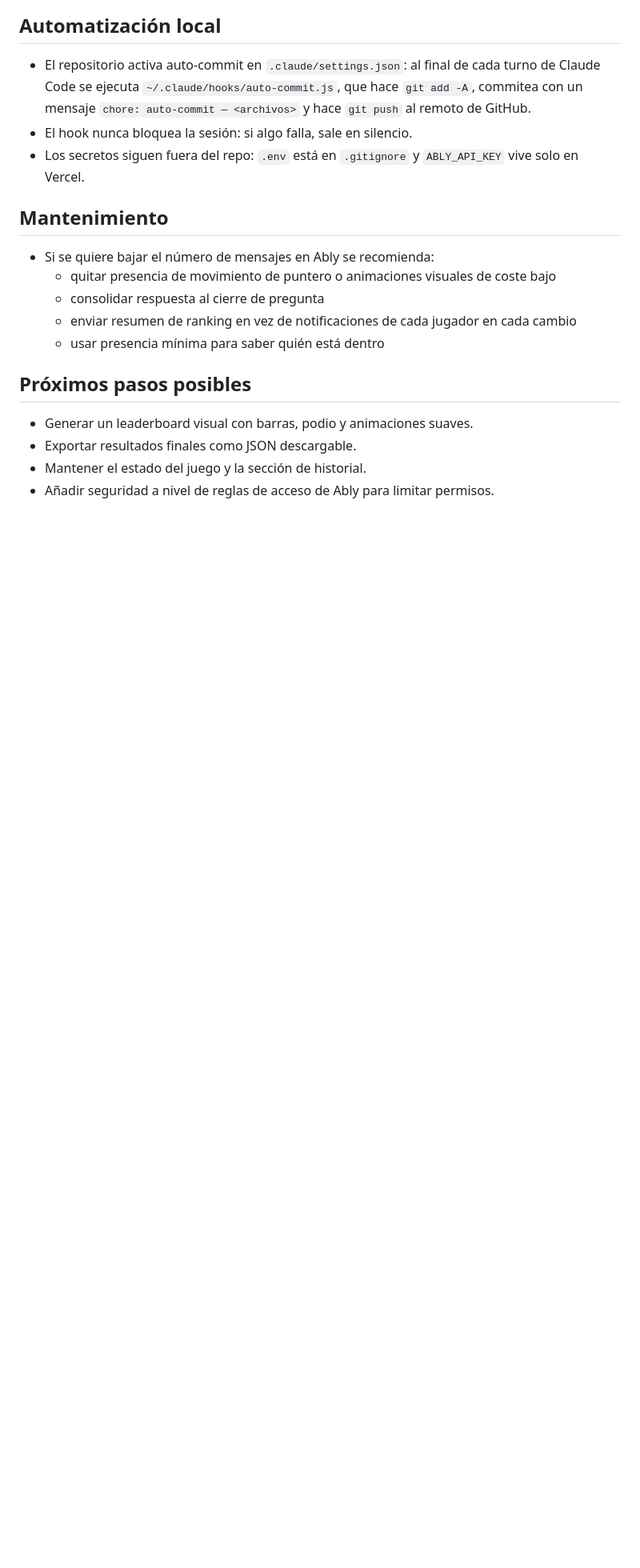
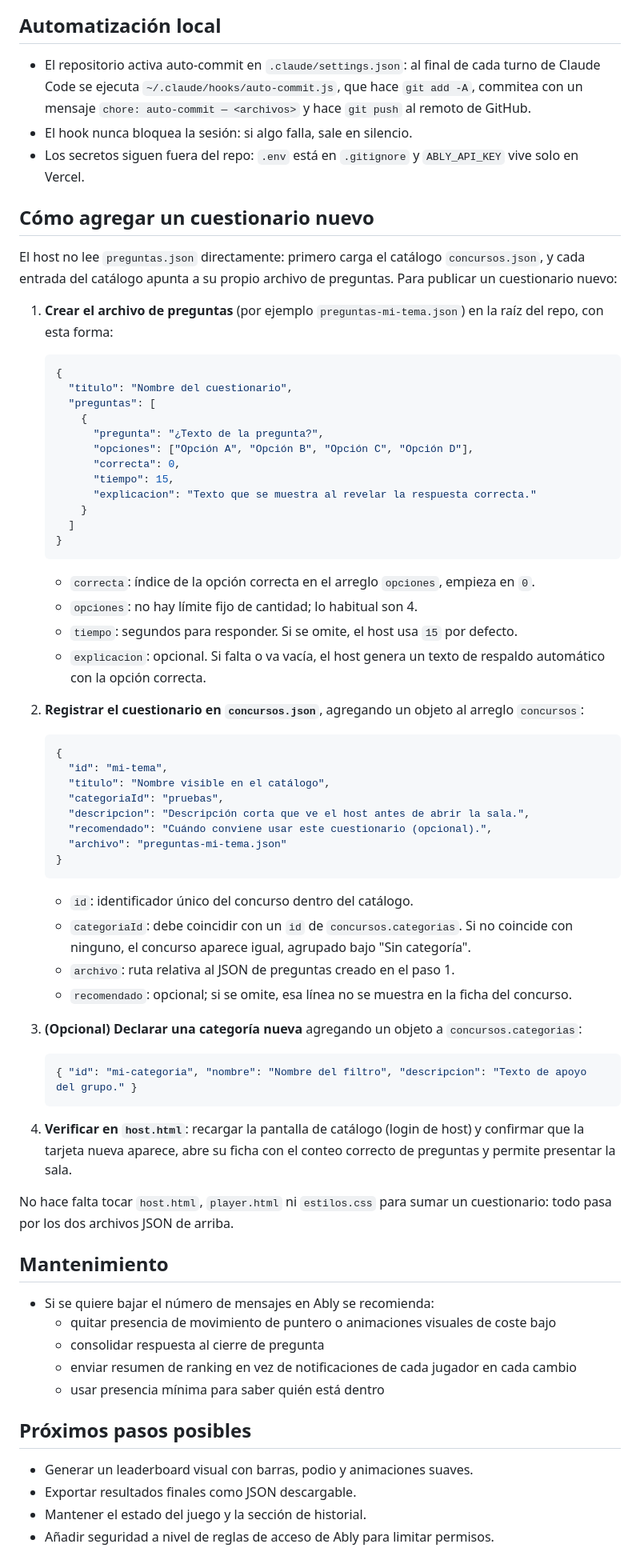
Before and after one commit to r2damianster/r2-quiz, a Markdown page: README.md, the part around the change. Shown at 80% size. Rendered like a GitHub page; blank space fills up the shorter version.

Commit message:
chore: auto-commit —
Co-Authored-By: Claude Sonnet 4.6 <noreply@anthropic.com>

````diff
--- a/README.md
+++ b/README.md
@@ -70,6 +70,60 @@ La idea es usar una composición clara, con barras de clasificación, badges de
 - El hook nunca bloquea la sesión: si algo falla, sale en silencio.
 - Los secretos siguen fuera del repo: `.env` está en `.gitignore` y `ABLY_API_KEY` vive solo en Vercel.
 
+## Cómo agregar un cuestionario nuevo
+
+El host no lee `preguntas.json` directamente: primero carga el catálogo `concursos.json`, y cada entrada del catálogo apunta a su propio archivo de preguntas. Para publicar un cuestionario nuevo:
+
+1. **Crear el archivo de preguntas** (por ejemplo `preguntas-mi-tema.json`) en la raíz del repo, con esta forma:
+
+   ```json
+   {
+     "titulo": "Nombre del cuestionario",
+     "preguntas": [
+       {
+         "pregunta": "¿Texto de la pregunta?",
+         "opciones": ["Opción A", "Opción B", "Opción C", "Opción D"],
+         "correcta": 0,
+         "tiempo": 15,
+         "explicacion": "Texto que se muestra al revelar la respuesta correcta."
+       }
+     ]
+   }
+   ```
+
+   - `correcta`: índice de la opción correcta en el arreglo `opciones`, empieza en `0`.
+   - `opciones`: no hay límite fijo de cantidad; lo habitual son 4.
+   - `tiempo`: segundos para responder. Si se omite, el host usa `15` por defecto.
+   - `explicacion`: opcional. Si falta o va vacía, el host genera un texto de respaldo automático con la opción correcta.
+
+2. **Registrar el cuestionario en `concursos.json`**, agregando un objeto al arreglo `concursos`:
+
+   ```json
+   {
+     "id": "mi-tema",
+     "titulo": "Nombre visible en el catálogo",
+     "categoriaId": "pruebas",
+     "descripcion": "Descripción corta que ve el host antes de abrir la sala.",
+     "recomendado": "Cuándo conviene usar este cuestionario (opcional).",
+     "archivo": "preguntas-mi-tema.json"
+   }
+   ```
+
+   - `id`: identificador único del concurso dentro del catálogo.
+   - `categoriaId`: debe coincidir con un `id` de `concursos.categorias`. Si no coincide con ninguno, el concurso aparece igual, agrupado bajo "Sin categoría".
+   - `archivo`: ruta relativa al JSON de preguntas creado en el paso 1.
+   - `recomendado`: opcional; si se omite, esa línea no se muestra en la ficha del concurso.
+
+3. **(Opcional) Declarar una categoría nueva** agregando un objeto a `concursos.categorias`:
+
+   ```json
+   { "id": "mi-categoria", "nombre": "Nombre del filtro", "descripcion": "Texto de apoyo del grupo." }
+   ```
+
+4. **Verificar en `host.html`**: recargar la pantalla de catálogo (login de host) y confirmar que la tarjeta nueva aparece, abre su ficha con el conteo correcto de preguntas y permite presentar la sala.
+
+No hace falta tocar `host.html`, `player.html` ni `estilos.css` para sumar un cuestionario: todo pasa por los dos archivos JSON de arriba.
+
 ## Mantenimiento
 
 - Si se quiere bajar el número de mensajes en Ably se recomienda:
````
